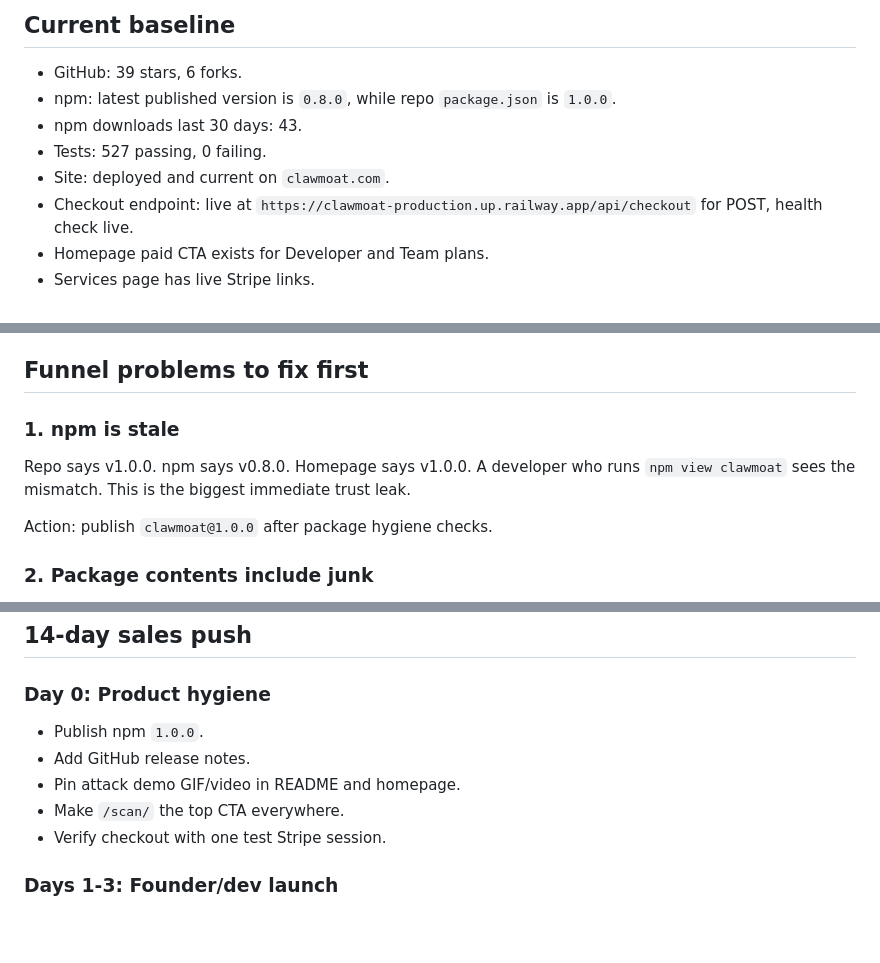
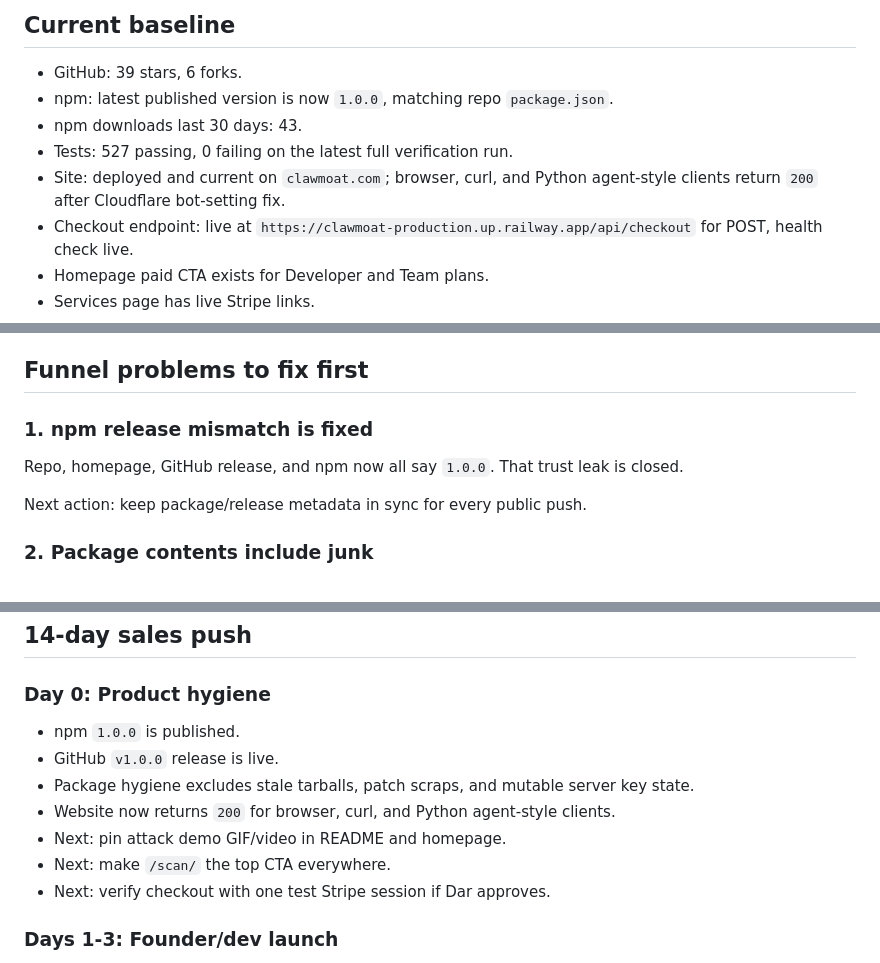
Before and after one commit to darfaz/clawmoat, a Markdown page: docs/plans/2026-05-12-sales-push.md, 3 parts joined by grey strips. GitHub-like rendering; blank space fills up the shorter version.

```diff
--- a/docs/plans/2026-05-12-sales-push.md
+++ b/docs/plans/2026-05-12-sales-push.md
@@ -11,10 +11,10 @@ The weak part: the public product funnel is split across too many offers and som
 ## Current baseline
 
 - GitHub: 39 stars, 6 forks.
-- npm: latest published version is `0.8.0`, while repo `package.json` is `1.0.0`.
+- npm: latest published version is now `1.0.0`, matching repo `package.json`.
 - npm downloads last 30 days: 43.
-- Tests: 527 passing, 0 failing.
-- Site: deployed and current on `clawmoat.com`.
+- Tests: 527 passing, 0 failing on the latest full verification run.
+- Site: deployed and current on `clawmoat.com`; browser, curl, and Python agent-style clients return `200` after Cloudflare bot-setting fix.
 - Checkout endpoint: live at `https://clawmoat-production.up.railway.app/api/checkout` for POST, health check live.
 - Homepage paid CTA exists for Developer and Team plans.
 - Services page has live Stripe links.
@@ -72,11 +72,11 @@ Best offer: Business assessment, compliance report, managed rollout.
 
 ## Funnel problems to fix first
 
-### 1. npm is stale
+### 1. npm release mismatch is fixed
 
-Repo says v1.0.0. npm says v0.8.0. Homepage says v1.0.0. A developer who runs `npm view clawmoat` sees the mismatch. This is the biggest immediate trust leak.
+Repo, homepage, GitHub release, and npm now all say `1.0.0`. That trust leak is closed.
 
-Action: publish `clawmoat@1.0.0` after package hygiene checks.
+Next action: keep package/release metadata in sync for every public push.
 
 ### 2. Package contents include junk
 
@@ -130,11 +130,13 @@ Contrast:
 
 ### Day 0: Product hygiene
 
-- Publish npm `1.0.0`.
-- Add GitHub release notes.
-- Pin attack demo GIF/video in README and homepage.
-- Make `/scan/` the top CTA everywhere.
-- Verify checkout with one test Stripe session.
+- npm `1.0.0` is published.
+- GitHub `v1.0.0` release is live.
+- Package hygiene excludes stale tarballs, patch scraps, and mutable server key state.
+- Website now returns `200` for browser, curl, and Python agent-style clients.
+- Next: pin attack demo GIF/video in README and homepage.
+- Next: make `/scan/` the top CTA everywhere.
+- Next: verify checkout with one test Stripe session if Dar approves.
 
 ### Days 1-3: Founder/dev launch
 
```
Also changed, not shown: docs/plans/2026-05-12-launch-assets.md (added, +285 -0 lines).
